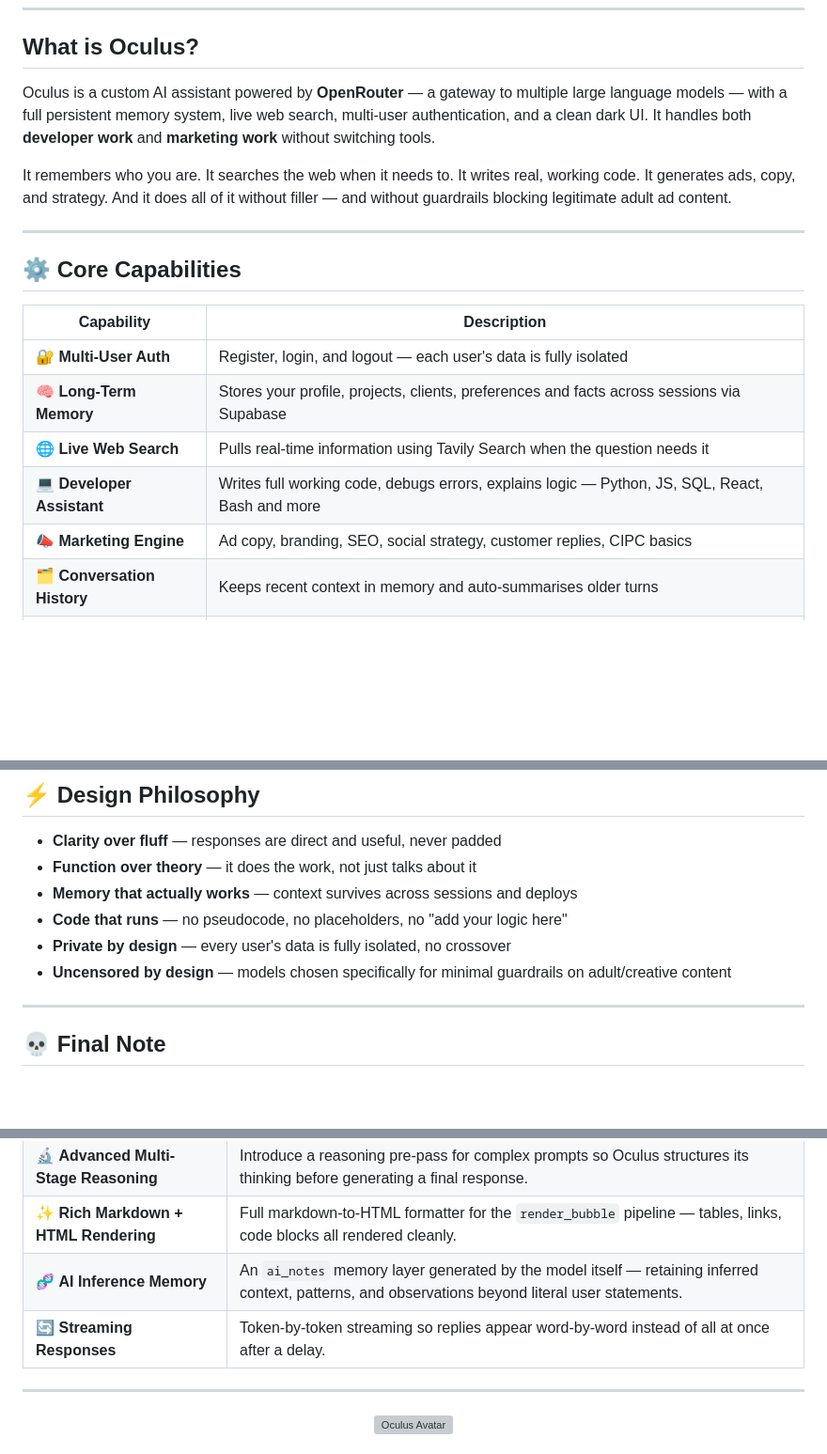
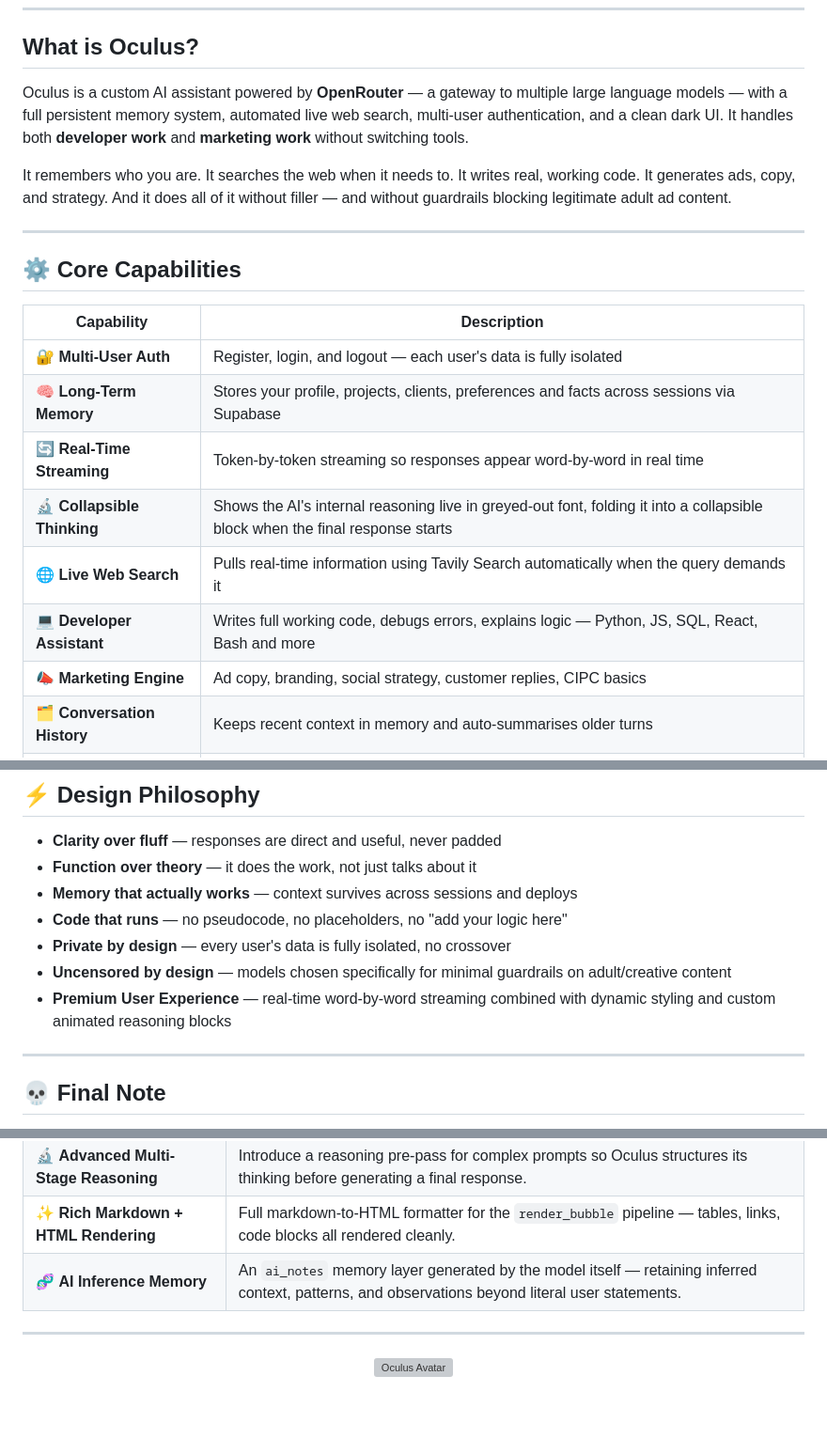
Before and after one commit to MarzWars/oculusai, a Markdown page: README.md, 3 parts joined by grey strips. Shown at 94% size. GitHub-like rendering; blank space fills up the shorter version; grey boxes are pictures that could not be loaded.

```diff
--- a/README.md
+++ b/README.md
@@ -30,7 +30,7 @@ Code. Copy. Strategy. Memory. Uncensored. All in one.
 
 ## What is Oculus?
 
-Oculus is a custom AI assistant powered by **OpenRouter** — a gateway to multiple large language models — with a full persistent memory system, live web search, multi-user authentication, and a clean dark UI. It handles both **developer work** and **marketing work** without switching tools.
+Oculus is a custom AI assistant powered by **OpenRouter** — a gateway to multiple large language models — with a full persistent memory system, automated live web search, multi-user authentication, and a clean dark UI. It handles both **developer work** and **marketing work** without switching tools.
 
 It remembers who you are. It searches the web when it needs to. It writes real, working code. It generates ads, copy, and strategy. And it does all of it without filler — and without guardrails blocking legitimate adult ad content.
 
@@ -42,9 +42,11 @@ It remembers who you are. It searches the web when it needs to. It writes real,
 |---|---|
 | 🔐 **Multi-User Auth** | Register, login, and logout — each user's data is fully isolated |
 | 🧠 **Long-Term Memory** | Stores your profile, projects, clients, preferences and facts across sessions via Supabase |
-| 🌐 **Live Web Search** | Pulls real-time information using Tavily Search when the question needs it |
+| 🔄 **Real-Time Streaming** | Token-by-token streaming so responses appear word-by-word in real time |
+| 🔬 **Collapsible Thinking** | Shows the AI's internal reasoning live in greyed-out font, folding it into a collapsible block when the final response starts |
+| 🌐 **Live Web Search** | Pulls real-time information using Tavily Search automatically when the query demands it |
 | 💻 **Developer Assistant** | Writes full working code, debugs errors, explains logic — Python, JS, SQL, React, Bash and more |
-| 📣 **Marketing Engine** | Ad copy, branding, SEO, social strategy, customer replies, CIPC basics |
+| 📣 **Marketing Engine** | Ad copy, branding, social strategy, customer replies, CIPC basics |
 | 🗂️ **Conversation History** | Keeps recent context in memory and auto-summarises older turns |
 | 🔄 **Model Fallback Chain** | If the primary AI model is busy, the system automatically tries the next one — no manual intervention needed |
 
@@ -202,6 +204,7 @@ Add credits at: [openrouter.ai → Settings → Credits](https://openrouter.ai/s
 - **Code that runs** — no pseudocode, no placeholders, no "add your logic here"
 - **Private by design** — every user's data is fully isolated, no crossover
 - **Uncensored by design** — models chosen specifically for minimal guardrails on adult/creative content
+- **Premium User Experience** — real-time word-by-word streaming combined with dynamic styling and custom animated reasoning blocks
 
 ---
 
@@ -221,7 +224,6 @@ Oculus is not a wrapper around a chatbot. It is a system built around a specific
 | 🔬 **Advanced Multi-Stage Reasoning** | Introduce a reasoning pre-pass for complex prompts so Oculus structures its thinking before generating a final response. |
 | ✨ **Rich Markdown + HTML Rendering** | Full markdown-to-HTML formatter for the `render_bubble` pipeline — tables, links, code blocks all rendered cleanly. |
 | 🧬 **AI Inference Memory** | An `ai_notes` memory layer generated by the model itself — retaining inferred context, patterns, and observations beyond literal user statements. |
-| 🔄 **Streaming Responses** | Token-by-token streaming so replies appear word-by-word instead of all at once after a delay. |
 
 ---
 
```
